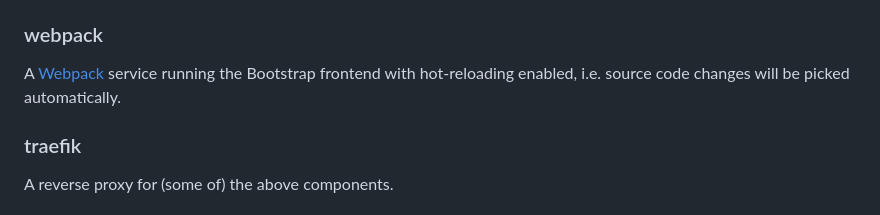
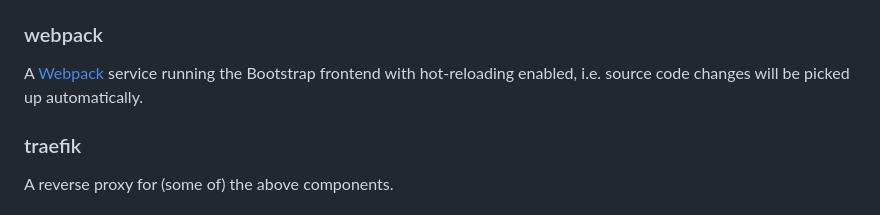
Before and after one commit to andreaskring/bootstrap-keycloak-fastapi-postgres, a Markdown page: README.md, the part around the change. Rendered like a GitHub page.

```diff
--- a/README.md
+++ b/README.md
@@ -105,7 +105,7 @@ flag.
 ### webpack
 A [Webpack](https://webpack.js.org/) service running the Bootstrap
 frontend with hot-reloading enabled, i.e. source code changes will
-be picked automatically.
+be picked up automatically.
 
 ### traefik
 A reverse proxy for (some of) the above components.
```
